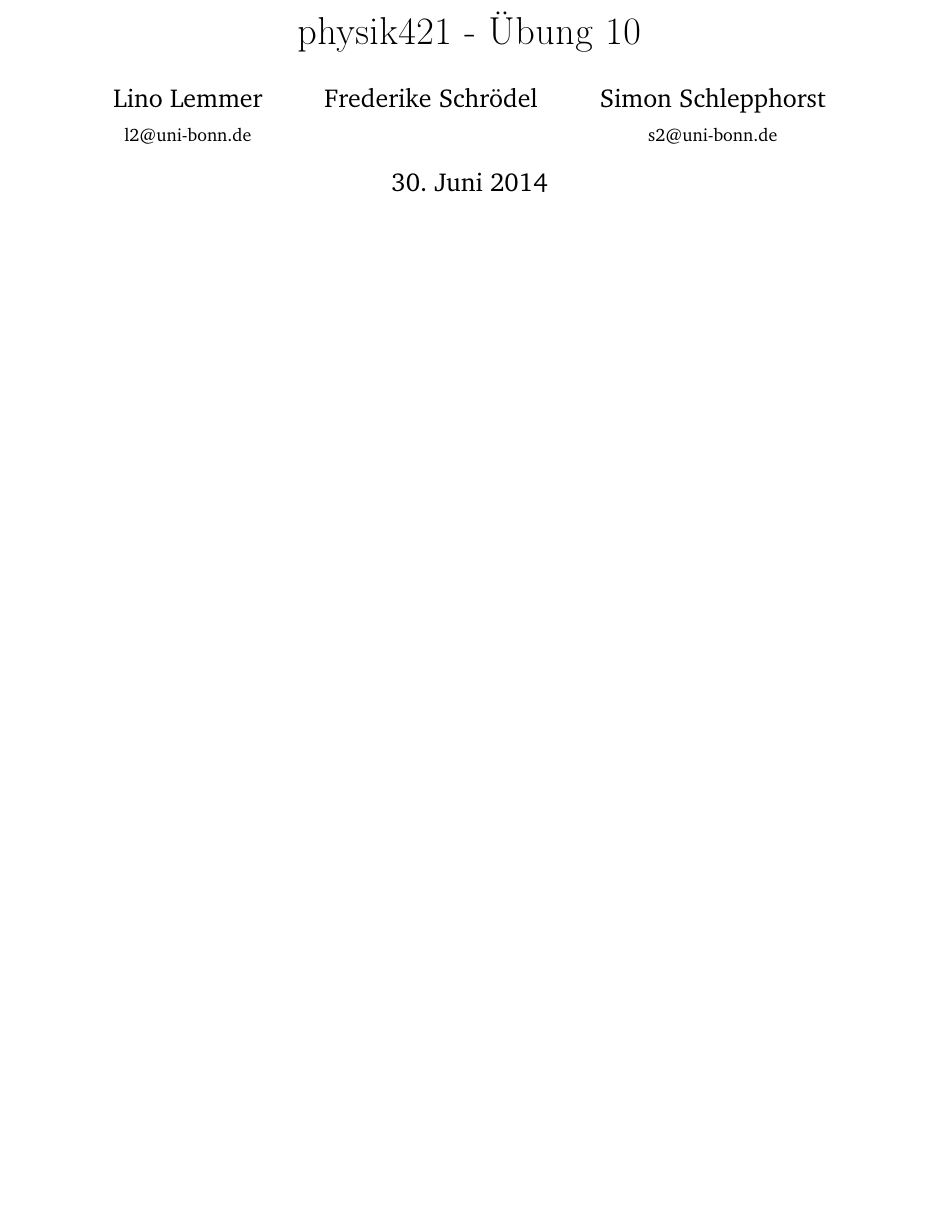
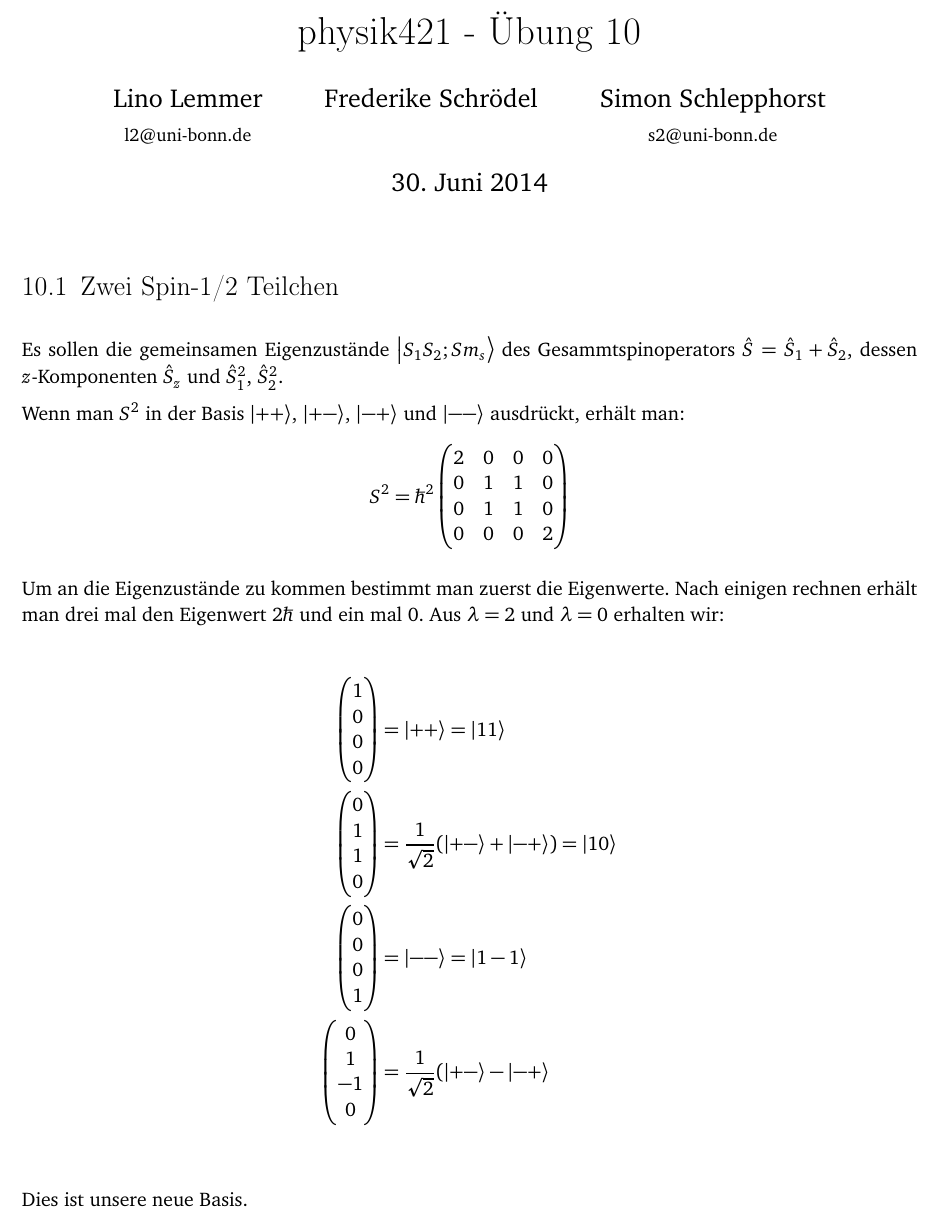
Before and after one commit to simon-schlepphorst/physik421, a LaTeX document (physik421-10/physik421-10.tex): part of the page, cut so that both start at the same text, the shorter picture padded with empty space. Compiled offline with pdfLaTeX.

Commit message:
Füge 3.1 hinzu

```diff
--- a/physik421-10/physik421-10.tex
+++ b/physik421-10/physik421-10.tex
@@ -12,4 +12,29 @@
 \begin{document}
 \maketitle
 
+\section{Zwei Spin-1/2 Teilchen}
+Es sollen die gemeinsamen Eigenzustände $\ket{S_1S_2;Sm_s}$ des Gesammtspinoperators $\hat S=\hat S_1+\hat S_2$, dessen $z$-Komponenten $\hat S_z$ und $\hat S_1^2$, $\hat S_2^2$.
+
+Wenn man $S^2$ in der Basis $\ket{++}$, $\ket{+-}$, $\ket{-+}$ und $\ket{--}$ ausdrückt, erhält man:
+\[
+    S^2 = \hbar^2 \begin{pmatrix}
+        2 &0 &0 &0 \\
+        0 &1 &1 &0 \\
+        0 &1 &1 &0 \\
+        0 &0 &0 &2
+    \end{pmatrix}
+\]
+
+Um an die Eigenzustände zu kommen bestimmt man zuerst die Eigenwerte. Nach einigen rechnen erhält man drei mal den Eigenwert $2\hbar$ und ein mal 0.
+Aus $\lambda = 2$ und $\lambda = 0$ erhalten wir:
+
+\begin{align*}
+\begin{pmatrix} 1 \\ 0 \\ 0 \\ 0 \end{pmatrix} &= \ket{++} = \ket{11} \\
+\begin{pmatrix} 0 \\ 1 \\ 1 \\ 0 \end{pmatrix} &= \frac{1}{\sqrt 2}(\ket{+-}+\ket{-+}) = \ket{10} \\
+\begin{pmatrix} 0 \\ 0 \\ 0 \\ 1 \end{pmatrix} &= \ket{--} = \ket{1-1} \\
+\begin{pmatrix} 0 \\ 1 \\ -1 \\ 0 \end{pmatrix} &=\frac 1{\sqrt 2}(\ket{+-}-\ket{-+} \\
+\end{align*}
+
+Dies ist unsere neue Basis.
+
 \end{document}
```
